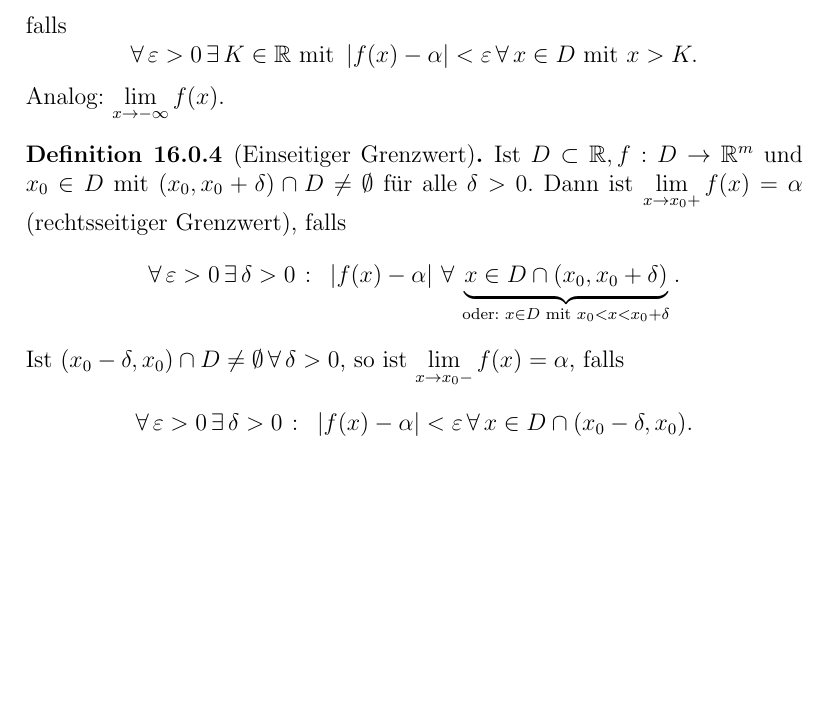
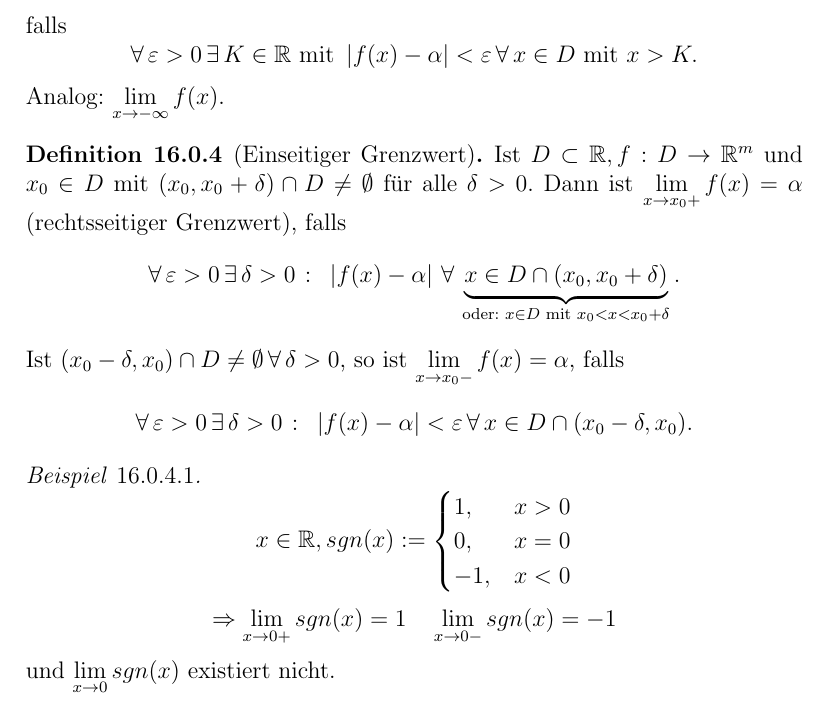
Before and after one commit to pavelzw/Analysis-I-Skript, a LaTeX document (chapters/chapter16.tex): part of page 2 of 2, cut so that both start at the same text, the shorter picture padded with empty space. Compiled offline with pdfLaTeX.

Commit message:
Vorlesungsweiterschrieb

```diff
--- a/chapters/chapter16.tex
+++ b/chapters/chapter16.tex
@@ -82,4 +82,14 @@
     \abs{f(x) - \alpha} < \varepsilon \,\forall \, x \in D \cap
     (x_0 - \delta, x_0). \]
 \end{defi}
+\begin{bsp}
+    \[ x\in\R, sgn(x) :=
+    \begin{cases}
+        1,  &x>0\\
+        0,  &x=0\\
+        -1, &x<0
+    \end{cases} \]
+    \[ \Rightarrow \limesx{x}{0+} sgn(x) = 1 \quad \limesx{x}{0-} sgn(x) = -1 \]
+    und \( \limesx{x}{0} sgn(x) \) existiert nicht.
+\end{bsp}
 \end{document}
```
